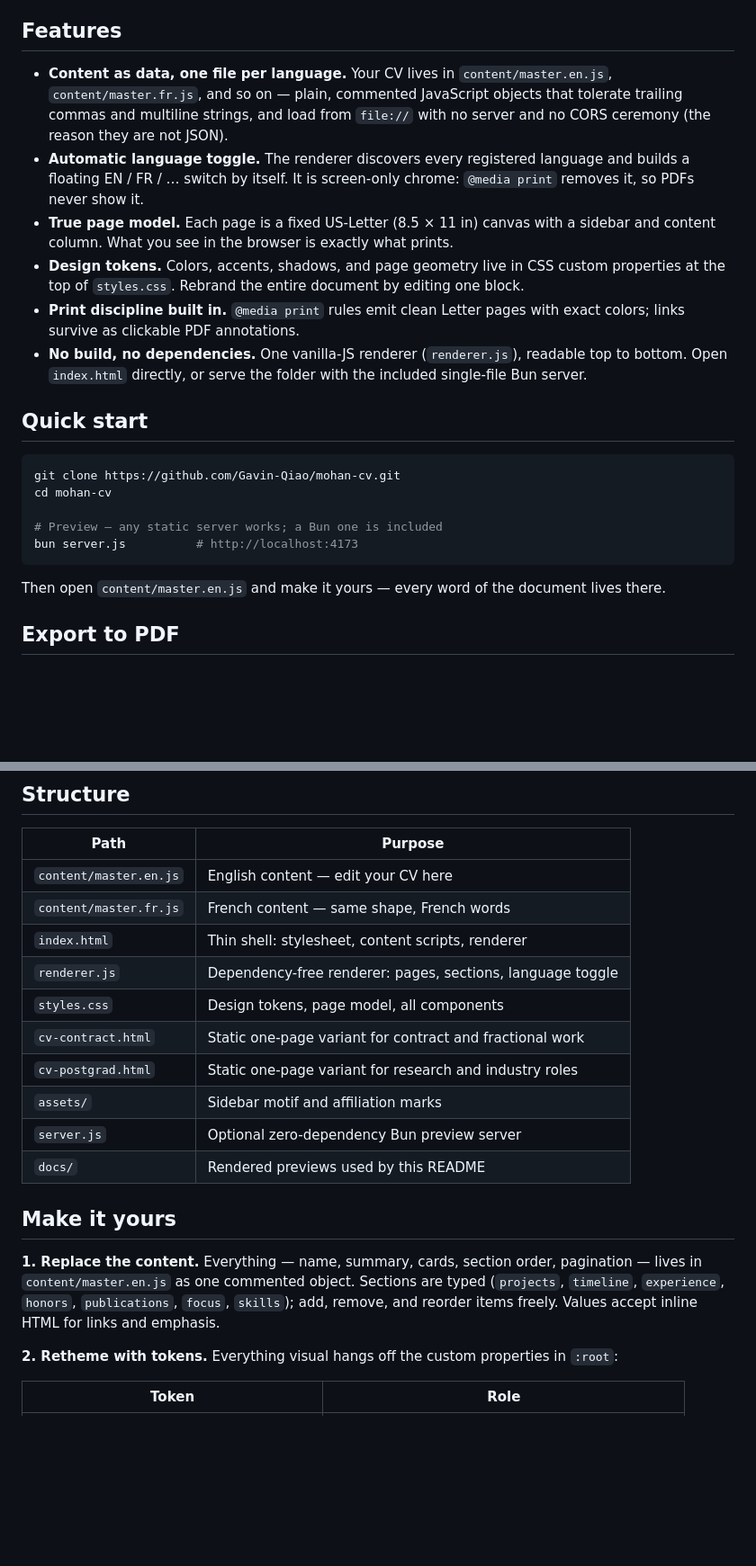
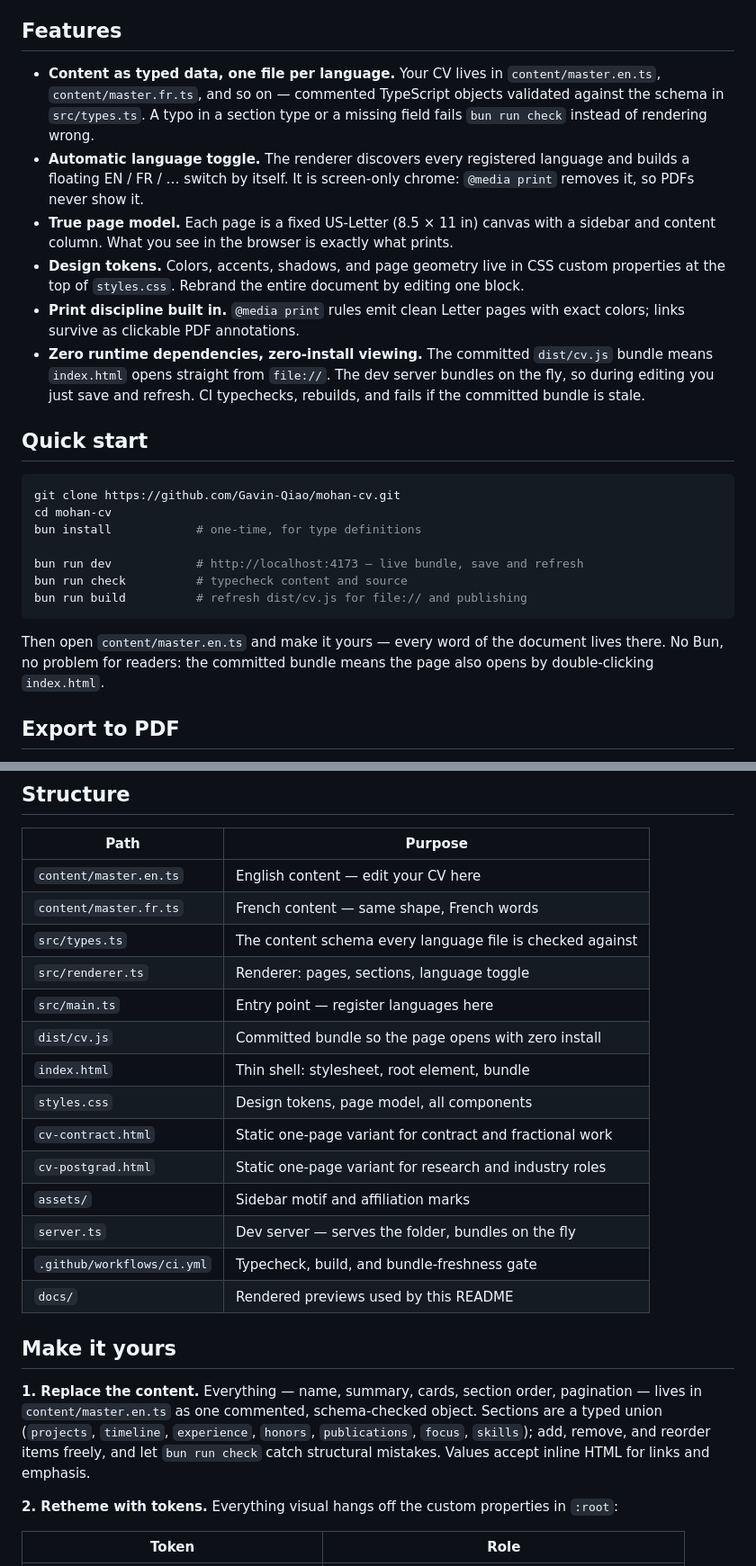
Before and after one commit to Gavin-Qiao/Gavin-Qiao, a Markdown page: README.md, 2 parts joined by grey strips. Shown at 90% size. Rendered like a GitHub page; blank space fills up the shorter version.

Commit message:
docs: align the readme with the typescript layout
- describe typed content files, the schema, and the committed bundle
- update quick start, structure, and the add-a-language guide
- add typescript and ci badges

````diff
--- a/README.md
+++ b/README.md
@@ -27,24 +28,26 @@ A CV maintained as a document drifts: formats fork, exports go stale, and every
 
 ## Features
 
-- **Content as data, one file per language.** Your CV lives in `content/master.en.js`, `content/master.fr.js`, and so on — plain, commented JavaScript objects that tolerate trailing commas and multiline strings, and load from `file://` with no server and no CORS ceremony (the reason they are not JSON).
+- **Content as typed data, one file per language.** Your CV lives in `content/master.en.ts`, `content/master.fr.ts`, and so on — commented TypeScript objects validated against the schema in `src/types.ts`. A typo in a section type or a missing field fails `bun run check` instead of rendering wrong.
 - **Automatic language toggle.** The renderer discovers every registered language and builds a floating EN / FR / … switch by itself. It is screen-only chrome: `@media print` removes it, so PDFs never show it.
 - **True page model.** Each page is a fixed US-Letter (8.5 × 11 in) canvas with a sidebar and content column. What you see in the browser is exactly what prints.
 - **Design tokens.** Colors, accents, shadows, and page geometry live in CSS custom properties at the top of `styles.css`. Rebrand the entire document by editing one block.
 - **Print discipline built in.** `@media print` rules emit clean Letter pages with exact colors; links survive as clickable PDF annotations.
-- **No build, no dependencies.** One vanilla-JS renderer (`renderer.js`), readable top to bottom. Open `index.html` directly, or serve the folder with the included single-file Bun server.
+- **Zero runtime dependencies, zero-install viewing.** The committed `dist/cv.js` bundle means `index.html` opens straight from `file://`. The dev server bundles on the fly, so during editing you just save and refresh. CI typechecks, rebuilds, and fails if the committed bundle is stale.
 
 ## Quick start
 
 ```sh
 git clone https://github.com/Gavin-Qiao/mohan-cv.git
 cd mohan-cv
+bun install            # one-time, for type definitions
 
-# Preview — any static server works; a Bun one is included
-bun server.js          # http://localhost:4173
+bun run dev            # http://localhost:4173 — live bundle, save and refresh
+bun run check          # typecheck content and source
+bun run build          # refresh dist/cv.js for file:// and publishing
 ```
 
-Then open `content/master.en.js` and make it yours — every word of the document lives there.
+Then open `content/master.en.ts` and make it yours — every word of the document lives there. No Bun, no problem for readers: the committed bundle means the page also opens by double-clicking `index.html`.
 
 ## Export to PDF
 
@@ -67,20 +70,24 @@ Repeat for `cv-contract.html` and `cv-postgrad.html`. Or simply print from the b
 
 | Path | Purpose |
 |---|---|
-| `content/master.en.js` | English content — edit your CV here |
-| `content/master.fr.js` | French content — same shape, French words |
-| `index.html` | Thin shell: stylesheet, content scripts, renderer |
-| `renderer.js` | Dependency-free renderer: pages, sections, language toggle |
+| `content/master.en.ts` | English content — edit your CV here |
+| `content/master.fr.ts` | French content — same shape, French words |
+| `src/types.ts` | The content schema every language file is checked against |
+| `src/renderer.ts` | Renderer: pages, sections, language toggle |
+| `src/main.ts` | Entry point — register languages here |
+| `dist/cv.js` | Committed bundle so the page opens with zero install |
+| `index.html` | Thin shell: stylesheet, root element, bundle |
 | `styles.css` | Design tokens, page model, all components |
 | `cv-contract.html` | Static one-page variant for contract and fractional work |
 | `cv-postgrad.html` | Static one-page variant for research and industry roles |
 | `assets/` | Sidebar motif and affiliation marks |
-| `server.js` | Optional zero-dependency Bun preview server |
+| `server.ts` | Dev server — serves the folder, bundles on the fly |
+| `.github/workflows/ci.yml` | Typecheck, build, and bundle-freshness gate |
 | `docs/` | Rendered previews used by this README |
 
 ## Make it yours
 
-**1. Replace the content.** Everything — name, summary, cards, section order, pagination — lives in `content/master.en.js` as one commented object. Sections are typed (`projects`, `timeline`, `experience`, `honors`, `publications`, `focus`, `skills`); add, remove, and reorder items freely. Values accept inline HTML for links and emphasis.
+**1. Replace the content.** Everything — name, summary, cards, section order, pagination — lives in `content/master.en.ts` as one commented, schema-checked object. Sections are a typed union (`projects`, `timeline`, `experience`, `honors`, `publications`, `focus`, `skills`); add, remove, and reorder items freely, and let `bun run check` catch structural mistakes. Values accept inline HTML for links and emphasis.
 
 **2. Retheme with tokens.** Everything visual hangs off the custom properties in `:root`:
 
````
Also changed, not shown: other parts of README.md (+12 -8 lines).
